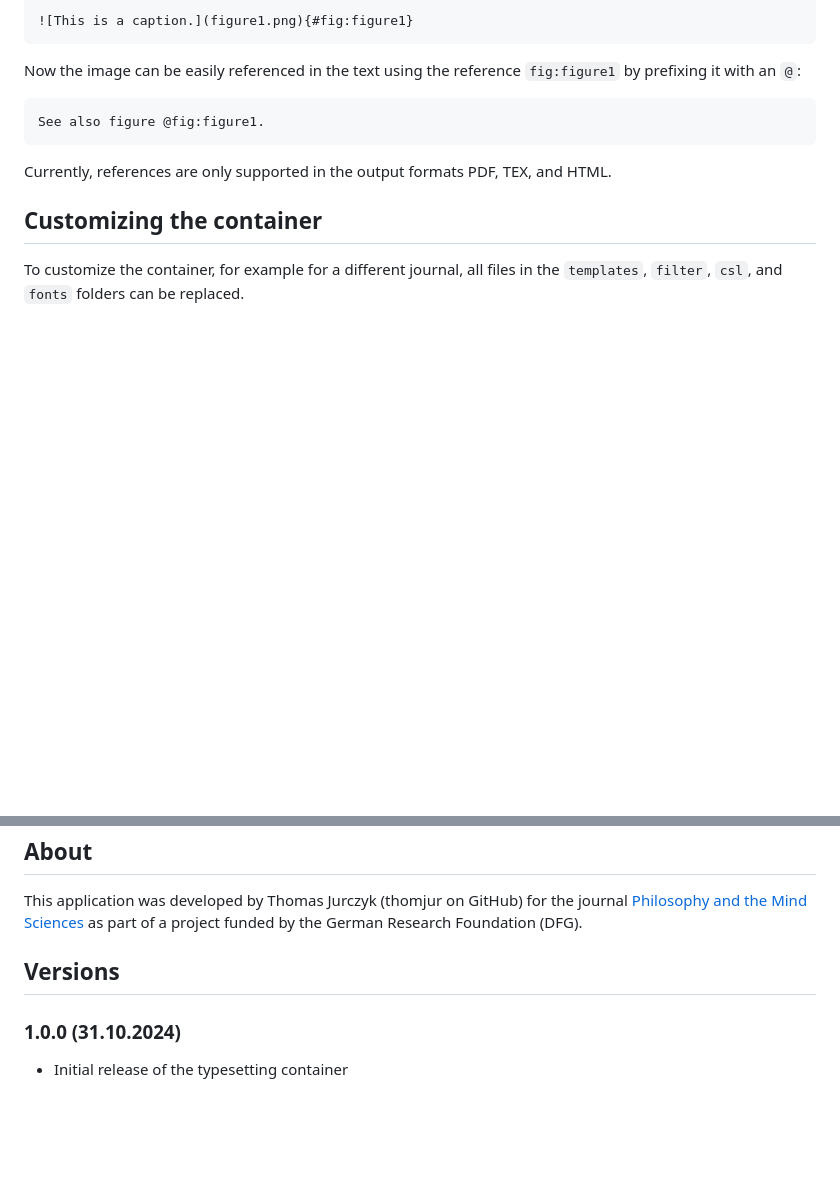
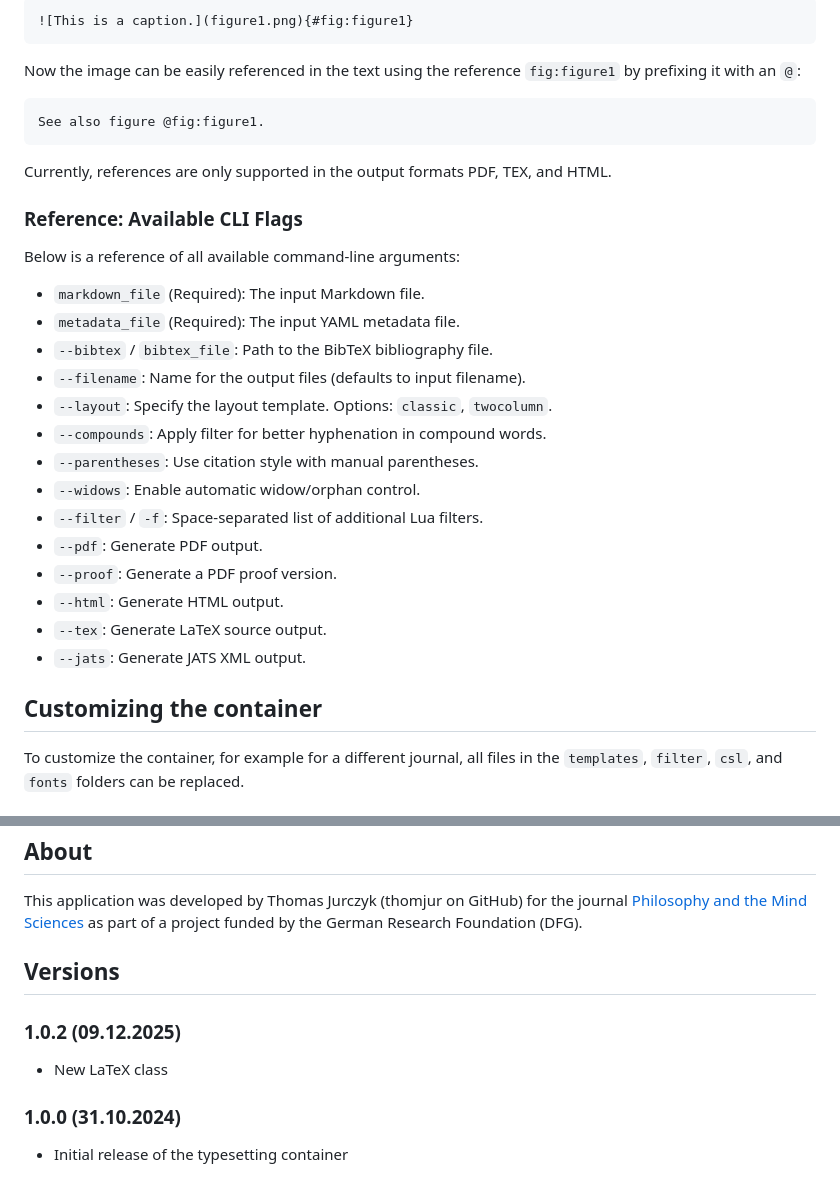
Before and after one commit to phimisci/typesetting-container-os, a Markdown page: README.md, 2 parts joined by grey strips. Drawn GitHub-style; blank space fills up the shorter version.

Commit message:
Docs: Add reference list of available CLI flags to README

```diff
--- a/README.md
+++ b/README.md
@@ -133,6 +133,25 @@ See also figure @fig:figure1.
 
 Currently, references are only supported in the output formats PDF, TEX, and HTML.
 
+### Reference: Available CLI Flags
+
+Below is a reference of all available command-line arguments:
+
+- `markdown_file` (Required): The input Markdown file.
+- `metadata_file` (Required): The input YAML metadata file.
+- `--bibtex` / `bibtex_file`: Path to the BibTeX bibliography file.
+- `--filename`: Name for the output files (defaults to input filename).
+- `--layout`: Specify the layout template. Options: `classic`, `twocolumn`.
+- `--compounds`: Apply filter for better hyphenation in compound words.
+- `--parentheses`: Use citation style with manual parentheses.
+- `--widows`: Enable automatic widow/orphan control.
+- `--filter` / `-f`: Space-separated list of additional Lua filters.
+- `--pdf`: Generate PDF output.
+- `--proof`: Generate a PDF proof version.
+- `--html`: Generate HTML output.
+- `--tex`: Generate LaTeX source output.
+- `--jats`: Generate JATS XML output.
+
 ## Customizing the container
 To customize the container, for example for a different journal, all files in the `templates`, `filter`, `csl`, and `fonts` folders can be replaced.
 
@@ -175,5 +194,8 @@ This application was developed by Thomas Jurczyk (thomjur on GitHub) for the jou
 
 ## Versions
 
+### 1.0.2 (09.12.2025)
+- New LaTeX class
+
 ### 1.0.0 (31.10.2024)
 - Initial release of the typesetting container
```
